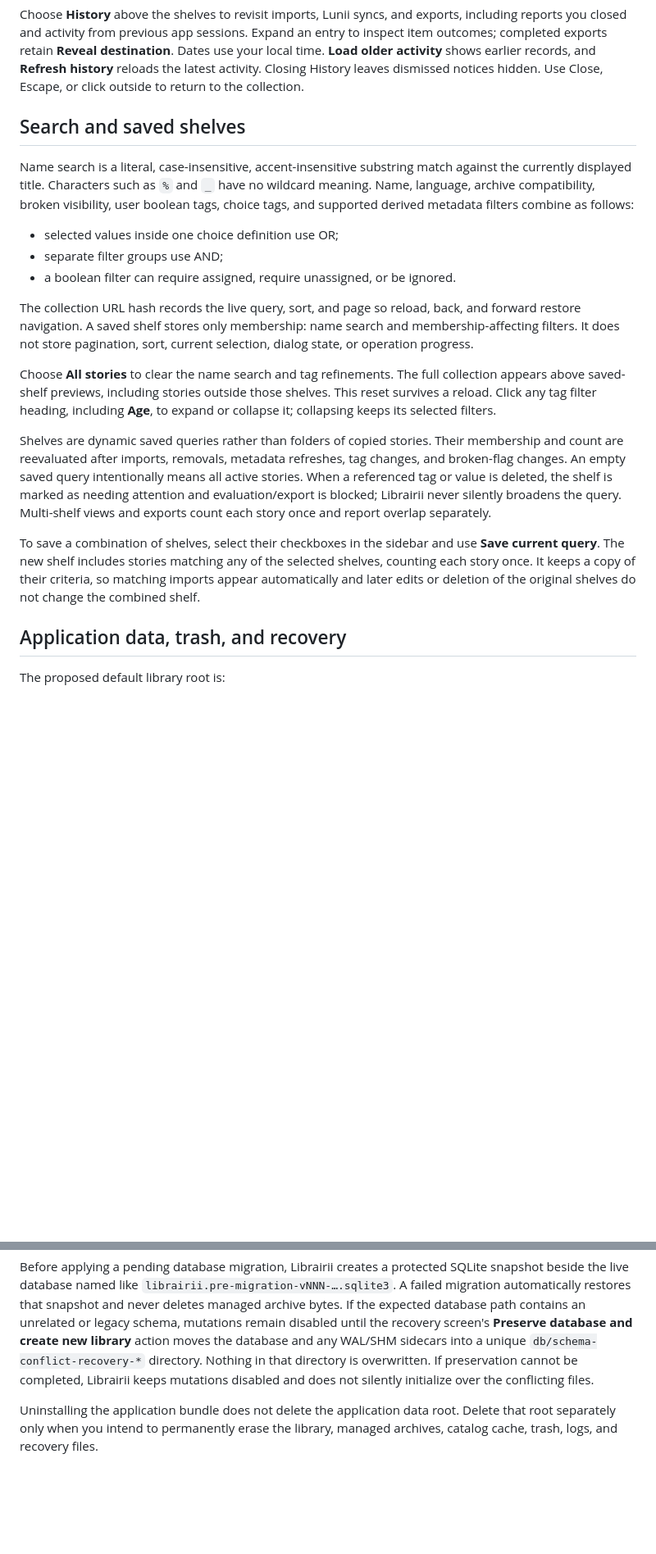
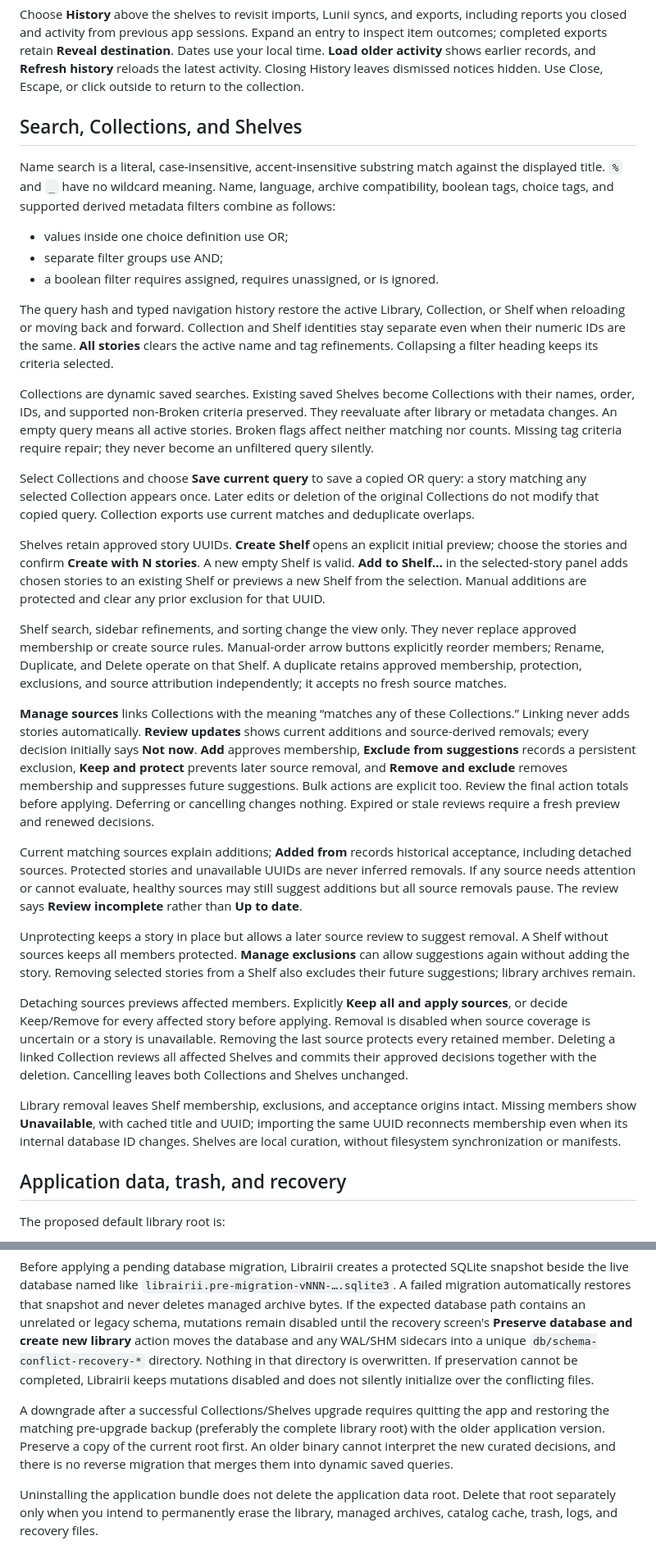
Before and after one commit to 01max/librairii, a Markdown page: docs/user-guide.md, 2 parts joined by grey strips. Shown at 82% size. Drawn GitHub-style; blank space fills up the shorter version.

Commit message:
docs: explain Collections curation review exports and upgrade recovery (8.4)

```diff
--- a/docs/user-guide.md
+++ b/docs/user-guide.md
@@ -162,40 +168,78 @@ Dates use your local time. **Load older activity** shows earlier records, and
 **Refresh history** reloads the latest activity. Closing History leaves dismissed
 notices hidden. Use Close, Escape, or click outside to return to the collection.
 
-## Search and saved shelves
+## Search, Collections, and Shelves
 
 Name search is a literal, case-insensitive, accent-insensitive substring match
-against the currently displayed title. Characters such as `%` and `_` have no
-wildcard meaning. Name, language, archive compatibility, broken visibility, user
-boolean tags, choice tags, and supported derived metadata filters combine as follows:
+against the displayed title. `%` and `_` have no wildcard meaning. Name,
+language, archive compatibility, boolean tags, choice tags, and supported
+derived metadata filters combine as follows:
 
-- selected values inside one choice definition use OR;
+- values inside one choice definition use OR;
 - separate filter groups use AND;
-- a boolean filter can require assigned, require unassigned, or be ignored.
+- a boolean filter requires assigned, requires unassigned, or is ignored.
 
-The collection URL hash records the live query, sort, and page so reload,
-back, and forward restore navigation. A saved shelf stores only membership:
-name search and membership-affecting filters. It does not store pagination,
-sort, current selection, dialog state, or operation progress.
+The query hash and typed navigation history restore the active Library,
+Collection, or Shelf when reloading or moving back and forward. Collection and
+Shelf identities stay separate even when their numeric IDs are the same.
+**All stories** clears the active name and tag refinements. Collapsing a filter
+heading keeps its criteria selected.
 
-Choose **All stories** to clear the name search and tag refinements. The full
-collection appears above saved-shelf previews, including stories outside those
-shelves. This reset survives a reload. Click any tag filter heading, including
-**Age**, to expand or collapse it; collapsing keeps its selected filters.
+Collections are dynamic saved searches. Existing saved Shelves become Collections
+with their names, order, IDs, and supported non-Broken criteria preserved.
+They reevaluate after library or metadata changes. An empty query means all
+active stories. Broken flags affect neither matching nor counts. Missing tag
+criteria require repair; they never become an unfiltered query silently.
 
-Shelves are dynamic saved queries rather than folders of copied stories. Their
-membership and count are reevaluated after imports, removals, metadata refreshes,
-tag changes, and broken-flag changes. An empty saved query intentionally means all active stories.
-When a referenced tag or value is deleted, the shelf is marked as needing
-attention and evaluation/export is blocked; Librairii never silently broadens
-the query. Multi-shelf views and exports count each story once and report
-overlap separately.
+Select Collections and choose **Save current query** to save a copied OR query:
+a story matching any selected Collection appears once. Later edits or deletion
+of the original Collections do not modify that copied query. Collection exports
+use current matches and deduplicate overlaps.
 
-To save a combination of shelves, select their checkboxes in the sidebar and use
-**Save current query**. The new shelf includes stories matching any of the
-selected shelves, counting each story once. It keeps a copy of their criteria,
-so matching imports appear automatically and later edits or deletion of the
-original shelves do not change the combined shelf.
+Shelves retain approved story UUIDs. **Create Shelf** opens an explicit initial
+preview; choose the stories and confirm **Create with N stories**. A new empty
+Shelf is valid. **Add to Shelf…** in the selected-story panel adds chosen stories
+to an existing Shelf or previews a new Shelf from the selection. Manual additions
+are protected and clear any prior exclusion for that UUID.
+
+Shelf search, sidebar refinements, and sorting change the view only. They never
+replace approved membership or create source rules. Manual-order arrow buttons
+explicitly reorder members; Rename, Duplicate, and Delete operate on that Shelf.
+A duplicate retains approved membership, protection, exclusions, and source
+attribution independently; it accepts no fresh source matches.
+
+**Manage sources** links Collections with the meaning “matches any of these
+Collections.” Linking never adds stories automatically. **Review updates** shows
+current additions and source-derived removals; every decision initially says
+**Not now**. **Add** approves membership, **Exclude from suggestions** records a
+persistent exclusion, **Keep and protect** prevents later source removal, and
+**Remove and exclude** removes membership and suppresses future suggestions.
+Bulk actions are explicit too. Review the final action totals before applying.
+Deferring or cancelling changes nothing. Expired or stale reviews require a
+fresh preview and renewed decisions.
+
+Current matching sources explain additions; **Added from** records historical
+acceptance, including detached sources. Protected stories and unavailable UUIDs
+are never inferred removals. If any source needs attention or cannot evaluate,
+healthy sources may still suggest additions but all source removals pause.
+The review says **Review incomplete** rather than **Up to date**.
+
+Unprotecting keeps a story in place but allows a later source review to suggest
+removal. A Shelf without sources keeps all members protected. **Manage exclusions**
+can allow suggestions again without adding the story. Removing selected stories
+from a Shelf also excludes their future suggestions; library archives remain.
+
+Detaching sources previews affected members. Explicitly **Keep all and apply
+sources**, or decide Keep/Remove for every affected story before applying. Removal
+is disabled when source coverage is uncertain or a story is unavailable. Removing
+the last source protects every retained member. Deleting a linked Collection
+reviews all affected Shelves and commits their approved decisions together with
+the deletion. Cancelling leaves both Collections and Shelves unchanged.
+
+Library removal leaves Shelf membership, exclusions, and acceptance origins
+intact. Missing members show **Unavailable**, with cached title and UUID; importing
+the same UUID reconnects membership even when its internal database ID changes.
+Shelves are local curation, without filesystem synchronization or manifests.
 
 ## Application data, trash, and recovery
 
@@ -242,6 +286,12 @@ moves the database and any WAL/SHM sidecars into a unique
 overwritten. If preservation cannot be completed, Librairii keeps mutations
 disabled and does not silently initialize over the conflicting files.
 
+A downgrade after a successful Collections/Shelves upgrade requires quitting the
+app and restoring the matching pre-upgrade backup (preferably the complete
+library root) with the older application version. Preserve a copy of the current
+root first. An older binary cannot interpret the new curated decisions, and
+there is no reverse migration that merges them into dynamic saved queries.
+
 Uninstalling the application bundle does not delete the application data root.
 Delete that root separately only when you intend to permanently erase the
 library, managed archives, catalog cache, trash, logs, and recovery files.
```
Also changed, not shown: other parts of docs/user-guide.md (+38 -32 lines), docs/verification/collections-and-shelves.md (added, +80 -0 lines), docs/verification/story-broken-flag.md (+7 -0 lines).
